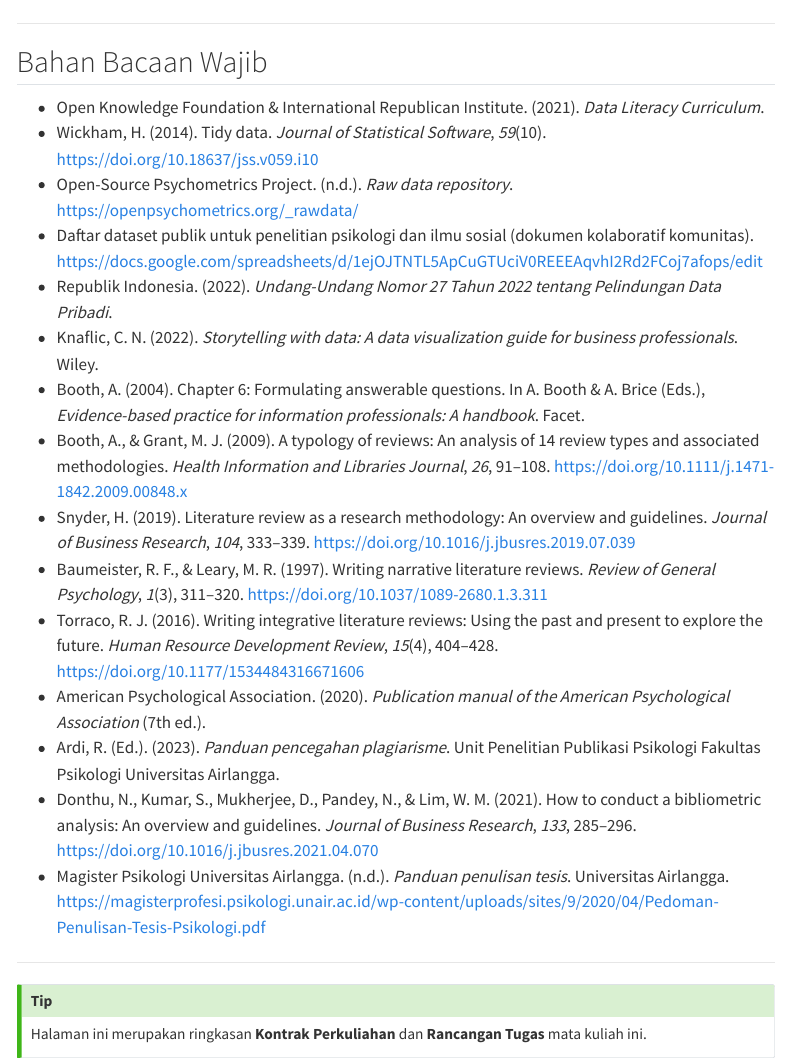
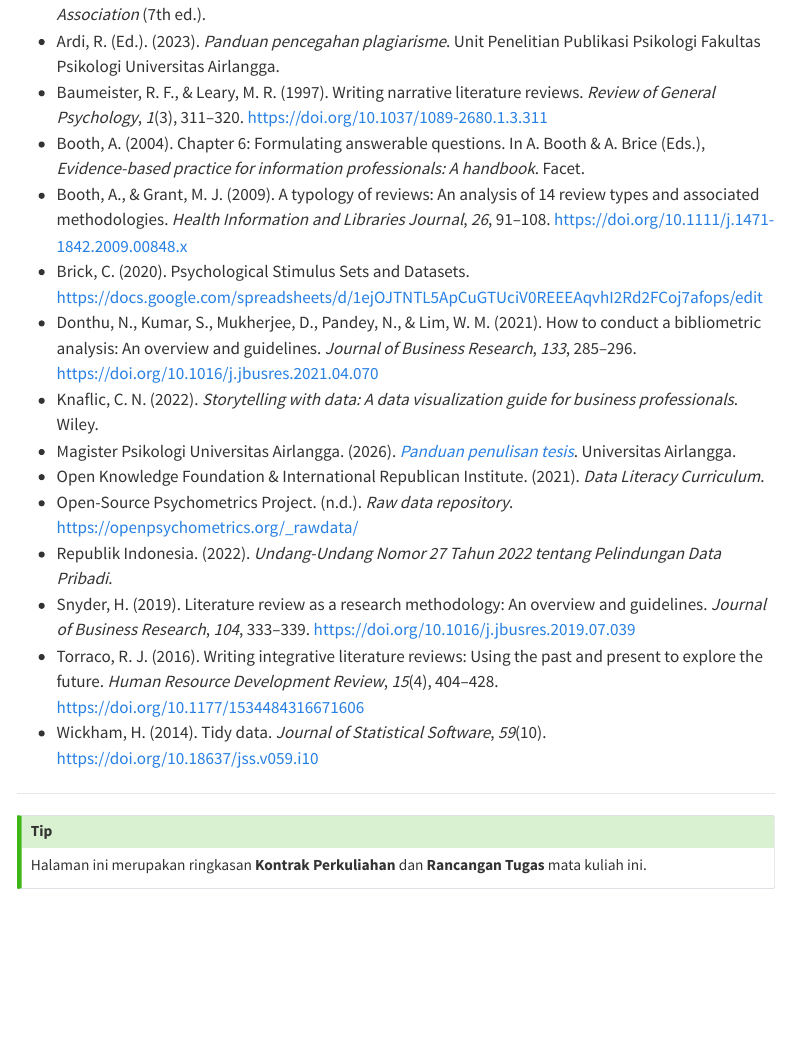
Before and after one commit to rameliaz/literasi-data, a Quarto document (index.qmd): the page in a window 1100 px wide, from 7840 px down before the commit and from 7960 px down after it. Rendered offline with R 4.5, knitr and Pandoc in place of Quarto, with nearby package versions; menus at the side of the page are left out.

Commit message:
fix index

```diff
--- a/index.qmd
+++ b/index.qmd
@@ -189,9 +189,3 @@
 
 ## Bahan Bacaan Wajib
 
-- Open Knowledge Foundation & International Republican Institute. (2021). *Data Literacy Curriculum*.
-- Wickham, H. (2014). Tidy data. *Journal of Statistical Software*, *59*(10). <https://doi.org/10.18637/jss.v059.i10>
-- Open-Source Psychometrics Project. (n.d.). *Raw data repository*. <https://openpsychometrics.org/_rawdata/>
-- Daftar dataset publik untuk penelitian psikologi dan ilmu sosial (dokumen kolaboratif komunitas). <https://docs.google.com/spreadsheets/d/1ejOJTNTL5ApCuGTUciV0REEEAqvhI2Rd2FCoj7afops/edit>
-- Republik Indonesia. (2022). *Undang-Undang Nomor 27 Tahun 2022 tentang Pelindungan Data Pribadi*.
-- Knaflic, C. N. (2022). *Storytelling with data: A data visualization guide for business professionals*. Wiley.
@@ -198,12 +193,17 @@
+- Ardi, R. (Ed.). (2023). *Panduan pencegahan plagiarisme*. Unit Penelitian Publikasi Psikologi Fakultas Psikologi Universitas Airlangga.
+- Baumeister, R. F., & Leary, M. R. (1997). Writing narrative literature reviews. *Review of General Psychology*, *1*(3), 311–320. <https://doi.org/10.1037/1089-2680.1.3.311>
 - Booth, A. (2004). Chapter 6: Formulating answerable questions. In A. Booth & A. Brice (Eds.), *Evidence-based practice for information professionals: A handbook*. Facet.
 - Booth, A., & Grant, M. J. (2009). A typology of reviews: An analysis of 14 review types and associated methodologies. *Health Information and Libraries Journal*, *26*, 91–108. <https://doi.org/10.1111/j.1471-1842.2009.00848.x>
+- Brick, C. (2020). Psychological Stimulus Sets and Datasets. <https://docs.google.com/spreadsheets/d/1ejOJTNTL5ApCuGTUciV0REEEAqvhI2Rd2FCoj7afops/edit>
+- Donthu, N., Kumar, S., Mukherjee, D., Pandey, N., & Lim, W. M. (2021). How to conduct a bibliometric analysis: An overview and guidelines. *Journal of Business Research*, *133*, 285–296. <https://doi.org/10.1016/j.jbusres.2021.04.070>
+- Knaflic, C. N. (2022). *Storytelling with data: A data visualization guide for business professionals*. Wiley.
+- Magister Psikologi Universitas Airlangga. (2026). [*Panduan penulisan tesis*](libs/panduan.pdf). Universitas Airlangga.
+- Open Knowledge Foundation & International Republican Institute. (2021). *Data Literacy Curriculum*.
+- Open-Source Psychometrics Project. (n.d.). *Raw data repository*. <https://openpsychometrics.org/_rawdata/>
+- Republik Indonesia. (2022). *Undang-Undang Nomor 27 Tahun 2022 tentang Pelindungan Data Pribadi*.
 - Snyder, H. (2019). Literature review as a research methodology: An overview and guidelines. *Journal of Business Research*, *104*, 333–339. <https://doi.org/10.1016/j.jbusres.2019.07.039>
-- Baumeister, R. F., & Leary, M. R. (1997). Writing narrative literature reviews. *Review of General Psychology*, *1*(3), 311–320. <https://doi.org/10.1037/1089-2680.1.3.311>
 - Torraco, R. J. (2016). Writing integrative literature reviews: Using the past and present to explore the future. *Human Resource Development Review*, *15*(4), 404–428. <https://doi.org/10.1177/1534484316671606>
-- American Psychological Association. (2020). *Publication manual of the American Psychological Association* (7th ed.).
-- Ardi, R. (Ed.). (2023). *Panduan pencegahan plagiarisme*. Unit Penelitian Publikasi Psikologi Fakultas Psikologi Universitas Airlangga.
-- Donthu, N., Kumar, S., Mukherjee, D., Pandey, N., & Lim, W. M. (2021). How to conduct a bibliometric analysis: An overview and guidelines. *Journal of Business Research*, *133*, 285–296. <https://doi.org/10.1016/j.jbusres.2021.04.070>
-- Magister Psikologi Universitas Airlangga. (n.d.). *Panduan penulisan tesis*. Universitas Airlangga. <https://magisterprofesi.psikologi.unair.ac.id/wp-content/uploads/sites/9/2020/04/Pedoman-Penulisan-Tesis-Psikologi.pdf>
+- Wickham, H. (2014). Tidy data. *Journal of Statistical Software*, *59*(10). <https://doi.org/10.18637/jss.v059.i10>
 
 ---
 
```
Also changed, not shown: slides/pertemuan1.qmd (+2 -2 lines), docs/search.json, index.qmd (1 more changed lines), 11 other files.
